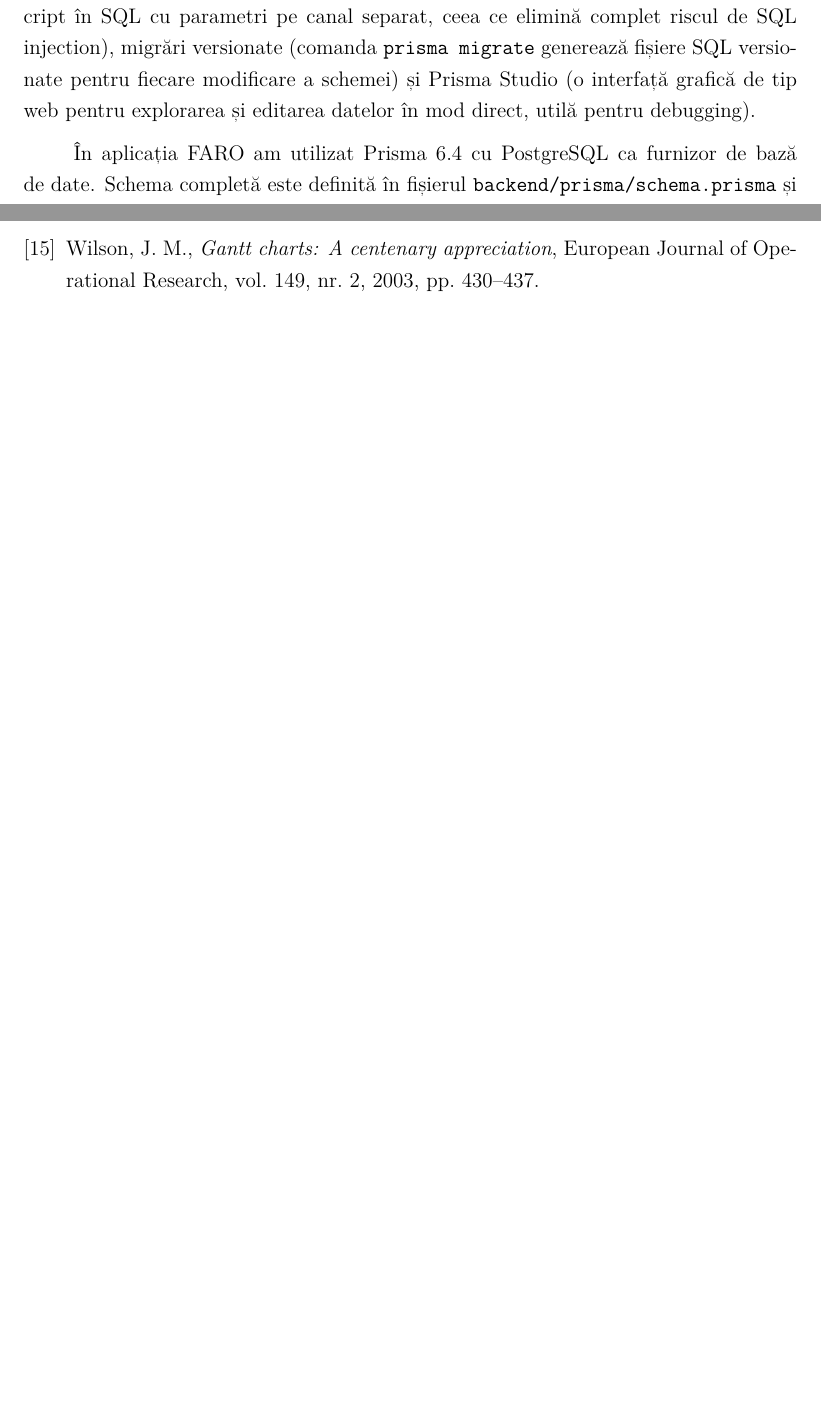
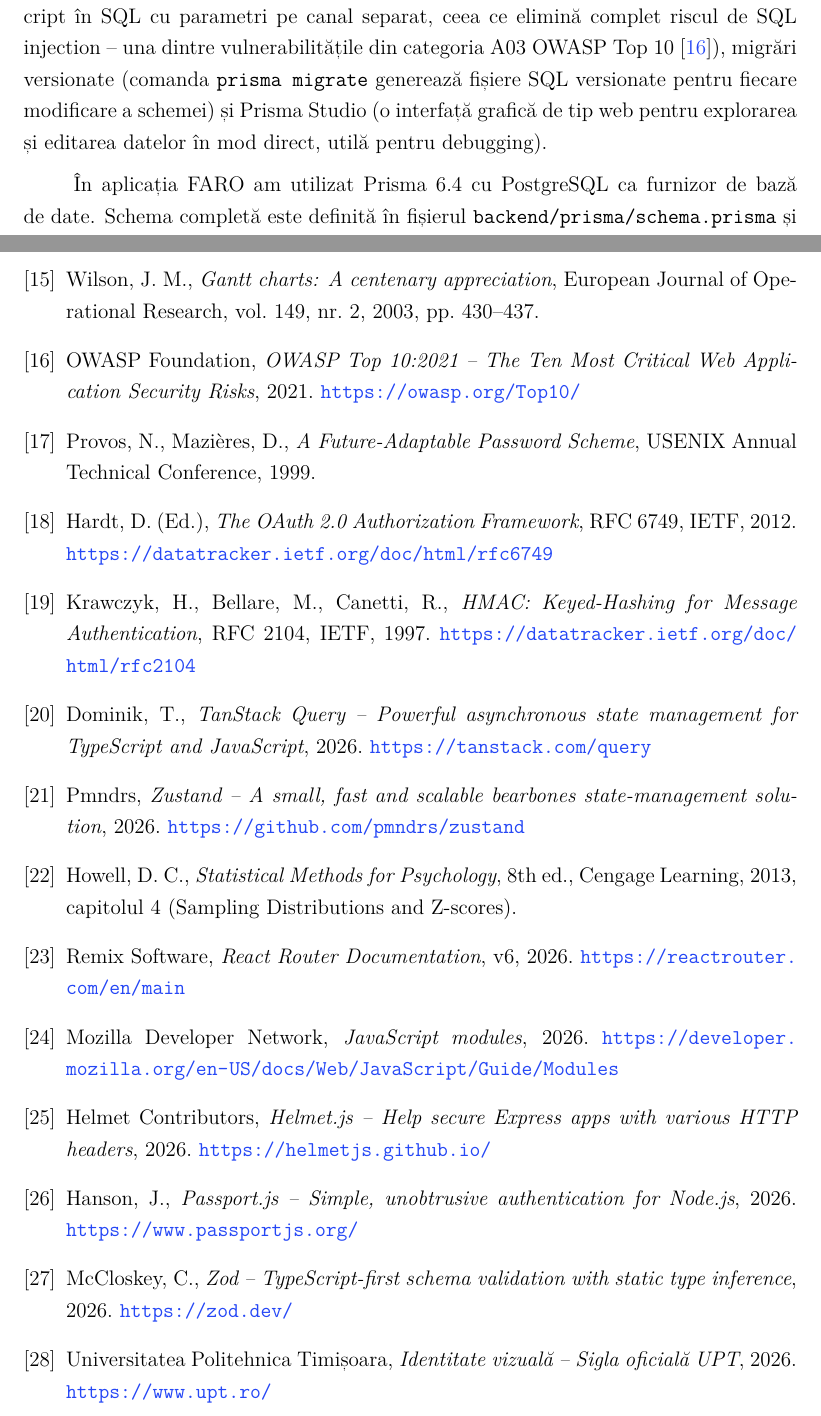
Before and after one commit to Allex2612-x/Lucent, a LaTeX thesis (latex/licenta.tex): two parts of pages 13 and 29 of 29, joined at a grey line, cut so that both start at the same text, the shorter picture padded with empty space. Compiled offline with pdfLaTeX.

Commit message:
Cite sources inline at every claim point + expand bibliography to 28 refs
Adds 14 missing bibliography entries for sources actually drawn from
in the text (OWASP Top 10, Provos & Mazières bcrypt paper, RFC 6749
OAuth 2.0, RFC 2104 HMAC, TanStack Query, Zustand, Howell statistics
textbook for Z-score, React Router, MDN on ES Modules, Helmet.js,
Passport.js, Zod, and UPT identitate vizuala for the logo file).

Citations are now placed inline at the exact point where each claim
is made, not just at paragraph ends. Examples:
- "hashing-ul parolelor [bcrypt]" cites Provos & Mazières
- "token-uri cu expirare scurtă [jwt]" cites RFC 7519
- "X-Content-Type-Options [helmet], conform OWASP [owasp]" cites both
  the helmet middleware and the standard it implements
- "HMAC-SHA256 [hmac]" cites RFC 2104 right where the algorithm is
  named
- "z-score [zscore] peste 2" cites Howell's textbook at the statistical
  claim
- "bcrypt cost factor 10 [bcrypt]" cites the bcrypt paper
- "OAuth 2.0 [oauth2]" cites RFC 6749 at every OAuth mention

Total: 29 inline \cite{} calls across chapters 1-3, 27 unique sources
used, 28 entries in the bibliography.

Co-Authored-By: Claude Opus 4.7 <noreply@anthropic.com>

```diff
--- a/latex/licenta.tex
+++ b/latex/licenta.tex
@@ -329,7 +329,7 @@
 
 Prisma este un ORM (Object-Relational Mapper) modern pentru Node.js și TypeScript, construit în jurul ideii de schemă declarativă unică. Spre deosebire de ORM-urile clasice (TypeORM, Sequelize) care impun decoratori sau clase moștenite, Prisma definește schema într-un fișier separat (\texttt{schema.prisma}) cu o sintaxă proprie, din care generează automat un client TypeScript type-safe. \cite{ref:prisma}
 
-Beneficiile principale ale Prisma includ tiparea end-to-end (fiecare query oferă autocomplete pentru câmpurile disponibile, iar rezultatul este tipat exact pe baza relațiilor incluse), query-uri parametrizate automat (Prisma traduce orice apel JavaScript în SQL cu parametri pe canal separat, ceea ce elimină complet riscul de SQL injection), migrări versionate (comanda \texttt{prisma migrate} generează fișiere SQL versionate pentru fiecare modificare a schemei) și Prisma Studio (o interfață grafică de tip web pentru explorarea și editarea datelor în mod direct, utilă pentru debugging).
+Beneficiile principale ale Prisma includ tiparea end-to-end (fiecare query oferă autocomplete pentru câmpurile disponibile, iar rezultatul este tipat exact pe baza relațiilor incluse), query-uri parametrizate automat (Prisma traduce orice apel JavaScript în SQL cu parametri pe canal separat, ceea ce elimină complet riscul de SQL injection -- una dintre vulnerabilitățile din categoria A03 OWASP Top 10~\cite{ref:owasp}), migrări versionate (comanda \texttt{prisma migrate} generează fișiere SQL versionate pentru fiecare modificare a schemei) și Prisma Studio (o interfață grafică de tip web pentru explorarea și editarea datelor în mod direct, utilă pentru debugging).
 
 În aplicația FARO am utilizat Prisma 6.4 cu PostgreSQL ca furnizor de bază de date. Schema completă este definită în fișierul \texttt{backend/prisma/schema.prisma} și include șase modele: User, Category, Transaction, Budget, BudgetCategory și Notification. Clientul Prisma generat este folosit în toate serviciile backend pentru orice operațiune cu baza de date.
 
@@ -645,6 +645,45 @@
 \bibitem{ref:gantt}
 Wilson, J.~M., \emph{Gantt charts: A centenary appreciation}, European Journal of Operational Research, vol.~149, nr.~2, 2003, pp.~430--437.
 
+\bibitem{ref:owasp}
+OWASP Foundation, \emph{OWASP Top 10:2021 -- The Ten Most Critical Web Application Security Risks}, 2021. \url{https://owasp.org/Top10/}
+
+\bibitem{ref:bcrypt}
+Provos, N., Mazières, D., \emph{A Future-Adaptable Password Scheme}, USENIX Annual Technical Conference, 1999.
+
+\bibitem{ref:oauth2}
+Hardt, D. (Ed.), \emph{The OAuth 2.0 Authorization Framework}, RFC 6749, IETF, 2012. \url{https://datatracker.ietf.org/doc/html/rfc6749}
+
+\bibitem{ref:hmac}
+Krawczyk, H., Bellare, M., Canetti, R., \emph{HMAC: Keyed-Hashing for Message Authentication}, RFC 2104, IETF, 1997. \url{https://datatracker.ietf.org/doc/html/rfc2104}
+
+\bibitem{ref:tanstack}
+Dominik, T., \emph{TanStack Query -- Powerful asynchronous state management for TypeScript and JavaScript}, 2026. \url{https://tanstack.com/query}
+
+\bibitem{ref:zustand}
+Pmndrs, \emph{Zustand -- A small, fast and scalable bearbones state-management solution}, 2026. \url{https://github.com/pmndrs/zustand}
+
+\bibitem{ref:zscore}
+Howell, D.~C., \emph{Statistical Methods for Psychology}, 8th ed., Cengage Learning, 2013, capitolul 4 (Sampling Distributions and Z-scores).
+
+\bibitem{ref:reactrouter}
+Remix Software, \emph{React Router Documentation}, v6, 2026. \url{https://reactrouter.com/en/main}
+
+\bibitem{ref:mdn-esm}
+Mozilla Developer Network, \emph{JavaScript modules}, 2026. \url{https://developer.mozilla.org/en-US/docs/Web/JavaScript/Guide/Modules}
+
+\bibitem{ref:helmet}
+Helmet Contributors, \emph{Helmet.js -- Help secure Express apps with various HTTP headers}, 2026. \url{https://helmetjs.github.io/}
+
+\bibitem{ref:passport}
+Hanson, J., \emph{Passport.js -- Simple, unobtrusive authentication for Node.js}, 2026. \url{https://www.passportjs.org/}
+
+\bibitem{ref:zod}
+McCloskey, C., \emph{Zod -- TypeScript-first schema validation with static type inference}, 2026. \url{https://zod.dev/}
+
+\bibitem{ref:upt}
+Universitatea Politehnica Timișoara, \emph{Identitate vizuală -- Sigla oficială UPT}, 2026. \url{https://www.upt.ro/}
+
 \end{thebibliography}
 
 \end{document}
```
Also changed, not shown: latex/licenta.tex (26 more changed lines).
